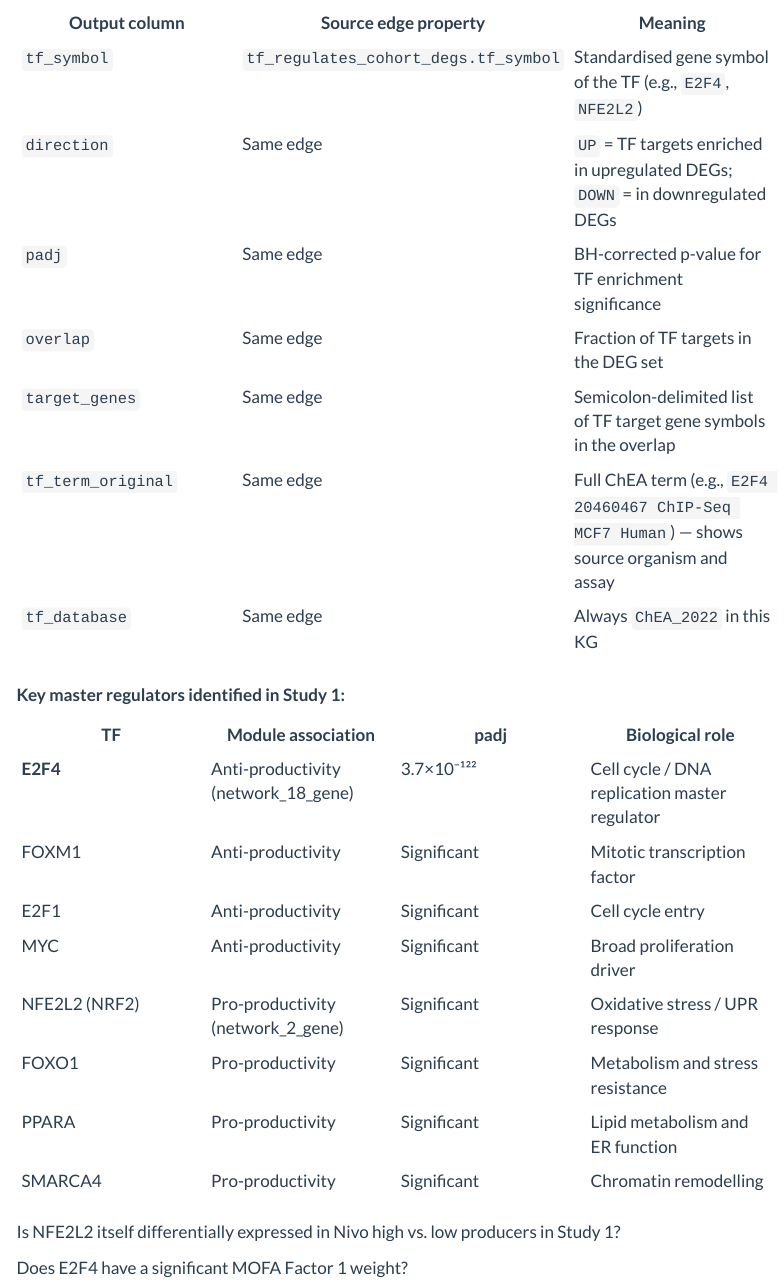
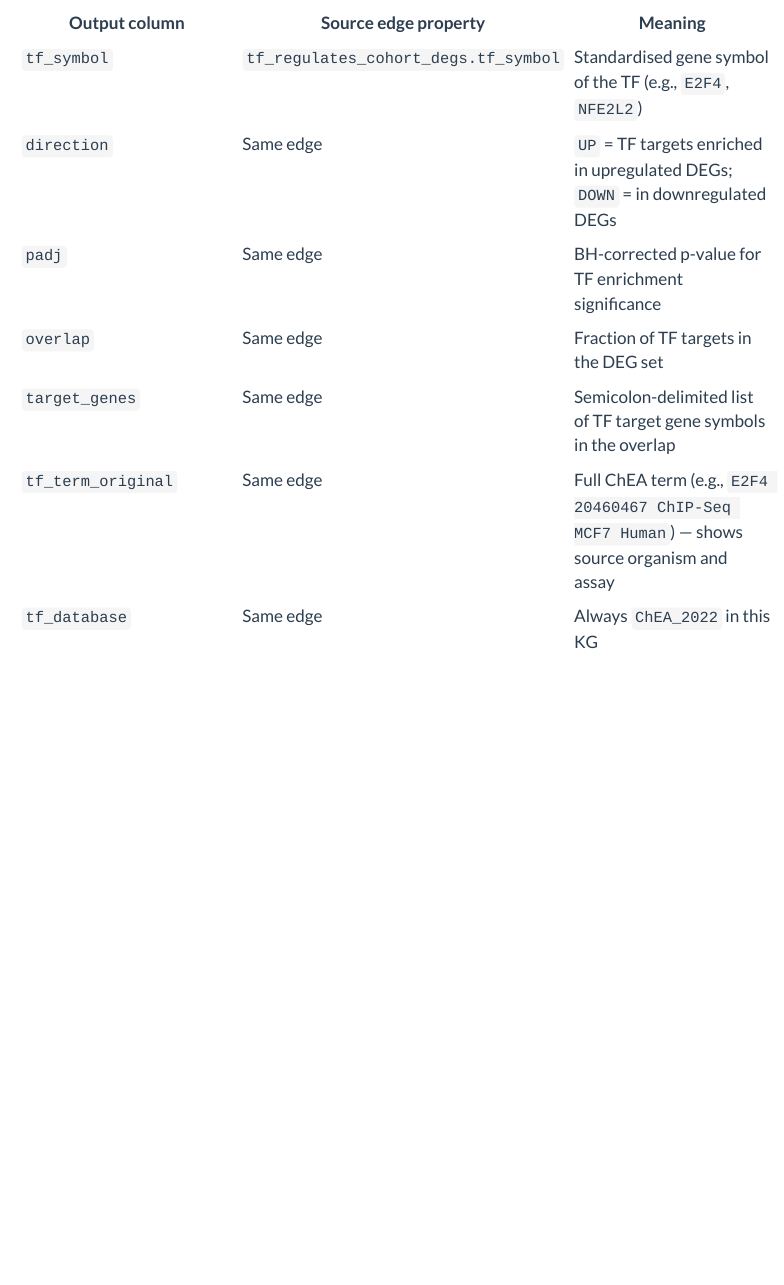
Before and after one commit to sakshi24224/BMS, a Quarto document (chapters/02-internal-data.qmd): the page in a window 1100 px wide, from 9730 px down. Rendered offline with R 4.5, knitr and Pandoc in place of Quarto, with nearby package versions; menus at the side of the page are left out.

```diff
--- a/chapters/02-internal-data.qmd
+++ b/chapters/02-internal-data.qmd
@@ -365,24 +365,3 @@
 | `target_genes` | Same edge | Semicolon-delimited list of TF target gene symbols in the overlap |
 | `tf_term_original` | Same edge | Full ChEA term (e.g., `E2F4 20460467 ChIP-Seq MCF7 Human`) — shows source organism and assay |
 | `tf_database` | Same edge | Always `ChEA_2022` in this KG |
-
-**Key master regulators identified in Study 1:**
-
-| TF | Module association | padj | Biological role |
-|---|---|---|---|
-| **E2F4** | Anti-productivity (network_18_gene) | 3.7×10⁻¹²² | Cell cycle / DNA replication master regulator |
-| FOXM1 | Anti-productivity | Significant | Mitotic transcription factor |
-| E2F1 | Anti-productivity | Significant | Cell cycle entry |
-| MYC | Anti-productivity | Significant | Broad proliferation driver |
-| NFE2L2 (NRF2) | Pro-productivity (network_2_gene) | Significant | Oxidative stress / UPR response |
-| FOXO1 | Pro-productivity | Significant | Metabolism and stress resistance |
-| PPARA | Pro-productivity | Significant | Lipid metabolism and ER function |
-| SMARCA4 | Pro-productivity | Significant | Chromatin remodelling |
-
-::: {.query-box}
-Is NFE2L2 itself differentially expressed in Nivo high vs. low producers in Study 1?
-:::
-
-::: {.query-box}
-Does E2F4 have a significant MOFA Factor 1 weight?
-:::
```
Also changed, not shown: .quarto/idx/chapters/02-internal-data.qmd.json, docs/search.json, 6 other files.
